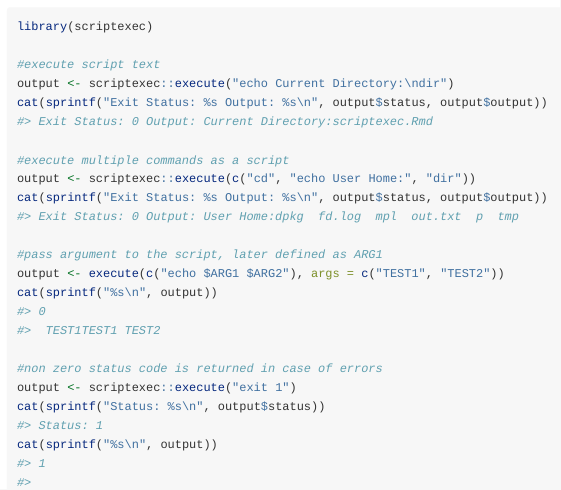
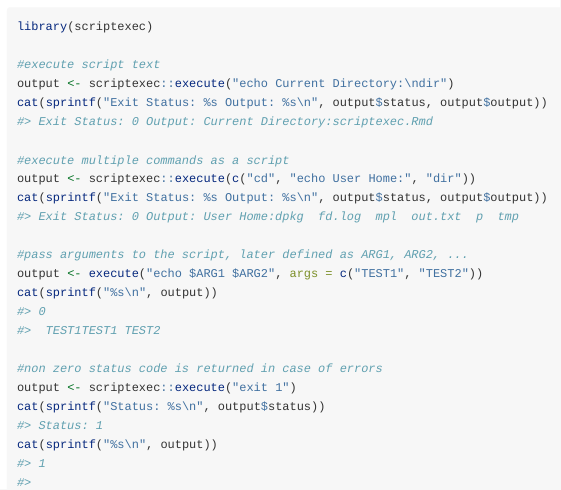
Before and after one commit to sagiegurari/scriptexec, an R Markdown document (vignettes/scriptexec.Rmd): the page in a window 1100 px wide, from 240 px down. Rendered offline with R 4.5, knitr and Pandoc, with nearby package versions.

Commit message:
fix tests

```diff
--- a/vignettes/scriptexec.Rmd
+++ b/vignettes/scriptexec.Rmd
@@ -31,8 +31,8 @@ cat(sprintf("Exit Status: %s Output: %s\n", output$status, output$output))
 output <- scriptexec::execute(c("cd", "echo User Home:", "dir"))
 cat(sprintf("Exit Status: %s Output: %s\n", output$status, output$output))
 
-#pass argument to the script, later defined as ARG1
-output <- execute(c("echo $ARG1 $ARG2"), args = c("TEST1", "TEST2"))
+#pass arguments to the script, later defined as ARG1, ARG2, ...
+output <- execute("echo $ARG1 $ARG2", args = c("TEST1", "TEST2"))
 cat(sprintf("%s\n", output))
 
 #non zero status code is returned in case of errors
```
Also changed, not shown: R/scriptexec.R (+2 -2 lines), README.md, 3 other files.
